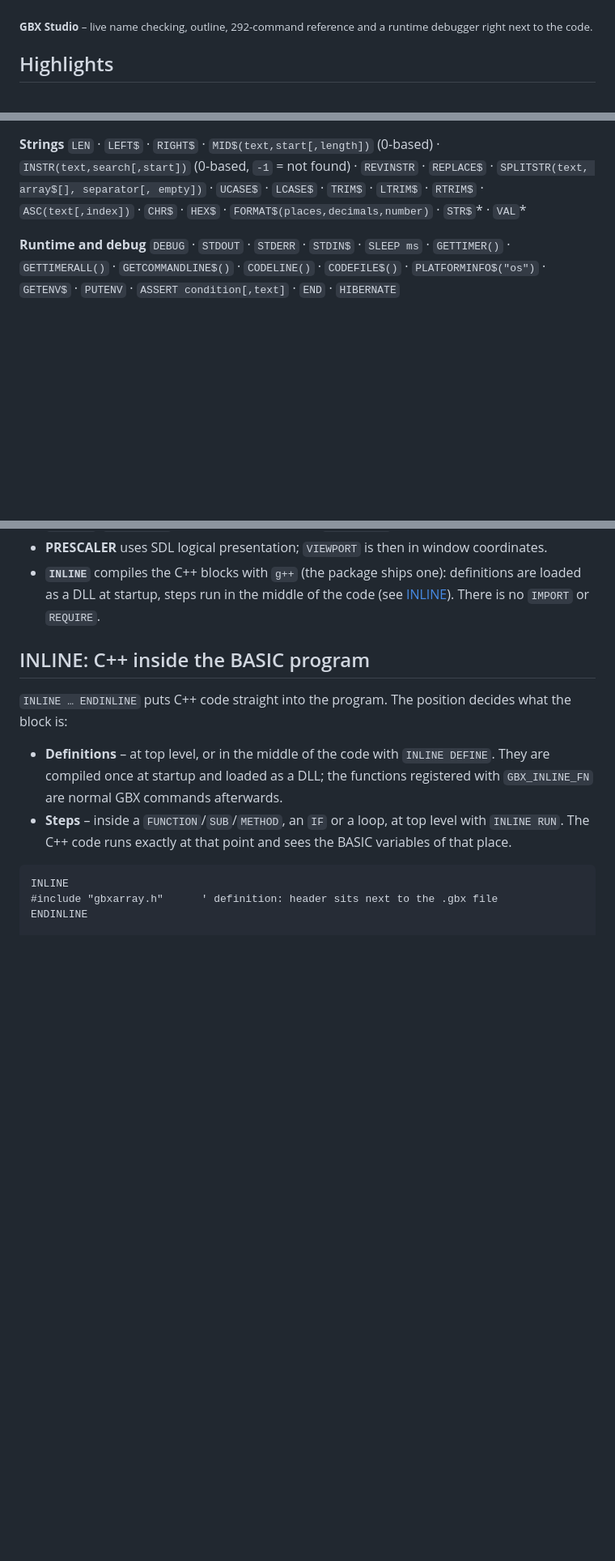
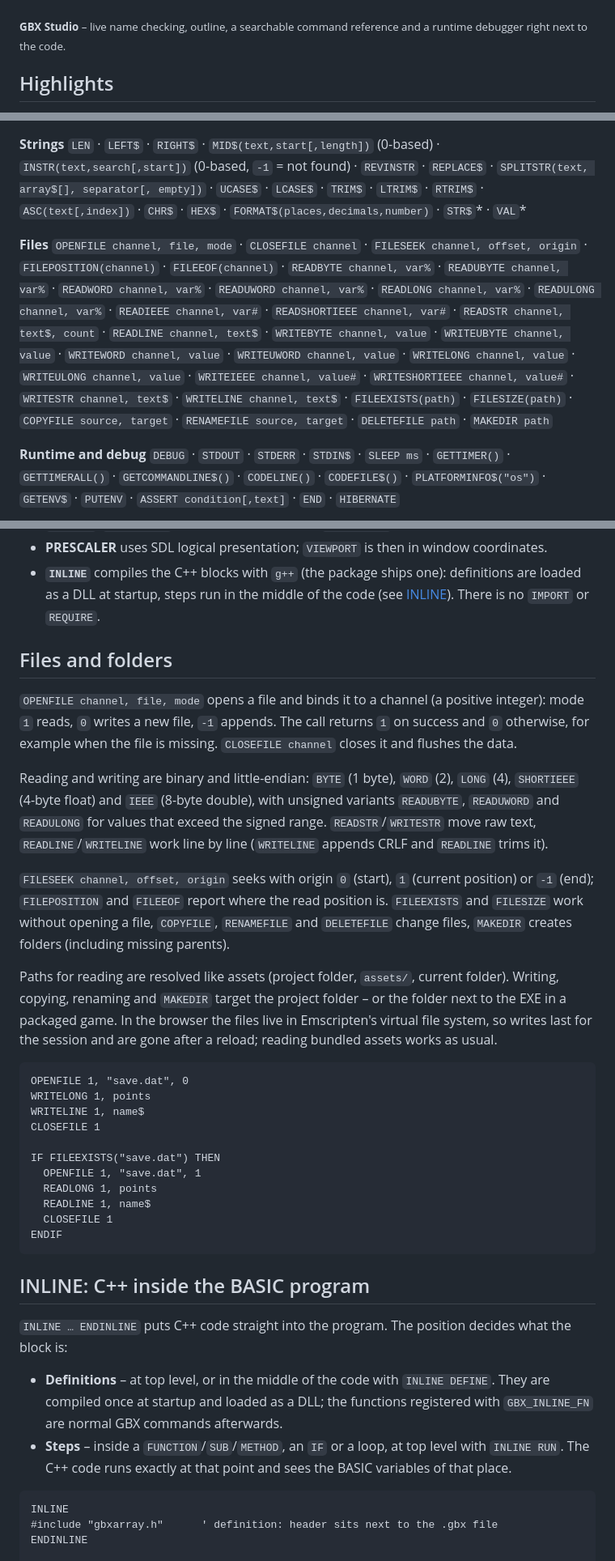
Before and after one commit to SliverLIVE/GameBasiX, a Markdown page: README.md, 3 parts joined by grey strips. Shown: that part at 81% size. Drawn GitHub-style; blank space fills up the shorter version.

````diff
--- a/README.md
+++ b/README.md
@@ -12,8 +12,8 @@ deliberately out of scope; the 2D core is complete.
 
 ![GBX Studio](docs/screenshots/ide.png)
 
-<sub>**GBX Studio** – live name checking, outline, 292-command reference and a
-runtime debugger right next to the code.</sub>
+<sub>**GBX Studio** – live name checking, outline, a searchable command reference
+and a runtime debugger right next to the code.</sub>
 
 ## Highlights
 
@@ -339,6 +339,21 @@ Ready-made key codes: `KEY_ESC`, `KEY_ENTER`, `KEY_SPACE`, `KEY_TAB`,
 `TRIM$` · `LTRIM$` · `RTRIM$` · `ASC(text[,index])` · `CHR$` · `HEX$` ·
 `FORMAT$(places,decimals,number)` · `STR$`* · `VAL`*
 
+**Files**
+`OPENFILE channel, file, mode` · `CLOSEFILE channel` ·
+`FILESEEK channel, offset, origin` · `FILEPOSITION(channel)` · `FILEEOF(channel)` ·
+`READBYTE channel, var%` · `READUBYTE channel, var%` · `READWORD channel, var%` ·
+`READUWORD channel, var%` · `READLONG channel, var%` · `READULONG channel, var%` ·
+`READIEEE channel, var#` · `READSHORTIEEE channel, var#` ·
+`READSTR channel, text$, count` · `READLINE channel, text$` ·
+`WRITEBYTE channel, value` · `WRITEUBYTE channel, value` ·
+`WRITEWORD channel, value` · `WRITEUWORD channel, value` ·
+`WRITELONG channel, value` · `WRITEULONG channel, value` ·
+`WRITEIEEE channel, value#` · `WRITESHORTIEEE channel, value#` ·
+`WRITESTR channel, text$` · `WRITELINE channel, text$` ·
+`FILEEXISTS(path)` · `FILESIZE(path)` · `COPYFILE source, target` ·
+`RENAMEFILE source, target` · `DELETEFILE path` · `MAKEDIR path`
+
 **Runtime and debug**
 `DEBUG` · `STDOUT` · `STDERR` · `STDIN$` · `SLEEP ms` · `GETTIMER()` ·
 `GETTIMERALL()` · `GETCOMMANDLINE$()` · `CODELINE()` · `CODEFILE$()` ·
@@ -375,6 +390,46 @@ Ready-made key codes: `KEY_ESC`, `KEY_ENTER`, `KEY_SPACE`, `KEY_TAB`,
   definitions are loaded as a DLL at startup, steps run in the middle of the
   code (see [INLINE](#inline-c-inside-the-basic-program)). There is no
   `IMPORT` or `REQUIRE`.
+
+## Files and folders
+
+`OPENFILE channel, file, mode` opens a file and binds it to a channel (a
+positive integer): mode `1` reads, `0` writes a new file, `-1` appends. The
+call returns `1` on success and `0` otherwise, for example when the file is
+missing. `CLOSEFILE channel` closes it and flushes the data.
+
+Reading and writing are binary and little-endian: `BYTE` (1 byte), `WORD`
+(2), `LONG` (4), `SHORTIEEE` (4-byte float) and `IEEE` (8-byte double), with
+unsigned variants `READUBYTE`, `READUWORD` and `READULONG` for values that
+exceed the signed range. `READSTR`/`WRITESTR` move raw text,
+`READLINE`/`WRITELINE` work line by line (`WRITELINE` appends CRLF and
+`READLINE` trims it).
+
+`FILESEEK channel, offset, origin` seeks with origin `0` (start), `1`
+(current position) or `-1` (end); `FILEPOSITION` and `FILEEOF` report where
+the read position is. `FILEEXISTS` and `FILESIZE` work without opening a
+file, `COPYFILE`, `RENAMEFILE` and `DELETEFILE` change files, `MAKEDIR`
+creates folders (including missing parents).
+
+Paths for reading are resolved like assets (project folder, `assets/`,
+current folder). Writing, copying, renaming and `MAKEDIR` target the project
+folder – or the folder next to the EXE in a packaged game. In the browser the
+files live in Emscripten's virtual file system, so writes last for the session
+and are gone after a reload; reading bundled assets works as usual.
+
+```basic
+OPENFILE 1, "save.dat", 0
+WRITELONG 1, points
+WRITELINE 1, name$
+CLOSEFILE 1
+
+IF FILEEXISTS("save.dat") THEN
+  OPENFILE 1, "save.dat", 1
+  READLONG 1, points
+  READLINE 1, name$
+  CLOSEFILE 1
+ENDIF
+```
 
 ## INLINE: C++ inside the BASIC program
 
````
Also changed, not shown: other parts of README.md (+12 -7 lines), CHEATSHEET.md (+40 -3 lines), CHEATSHEET.en.png, CHEATSHEET.png, 15 other files.
